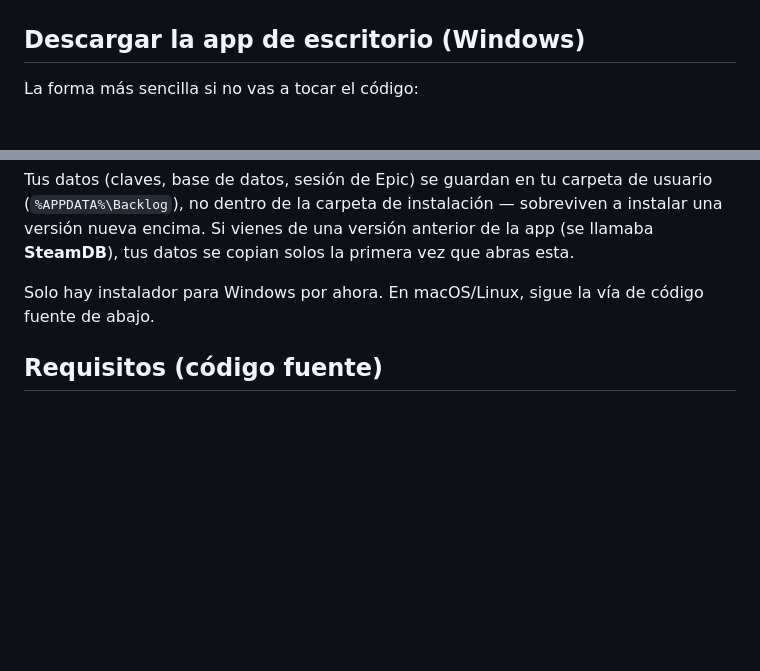
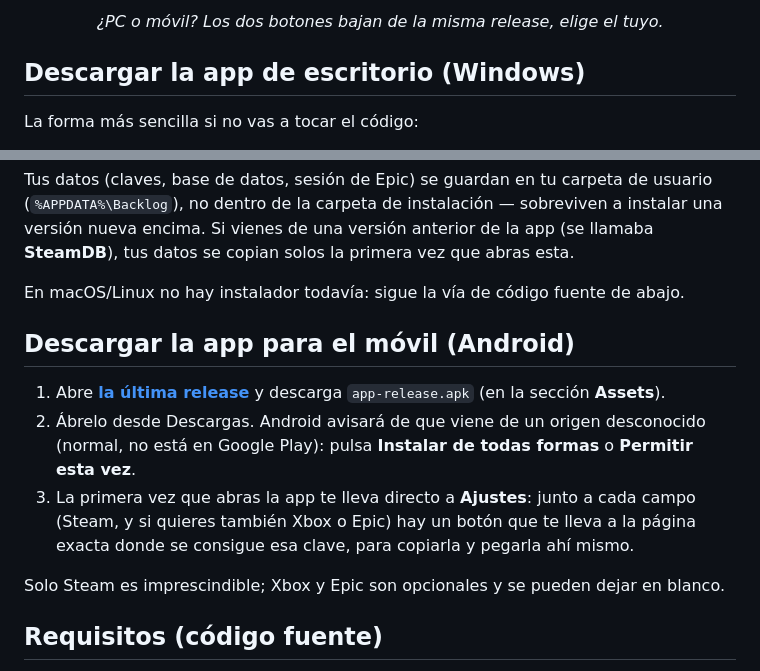
Before and after one commit to Navi412/App-Steamdb, a Markdown page: README.md, 2 parts joined by grey strips. Drawn GitHub-style; blank space fills up the shorter version.

Commit message:
README: añade sección de descarga para Android junto a la de Windows
Antes el README solo hablaba del instalador de Windows; con el APK ya
publicado en las releases hacía falta un sitio igual de simple para que
alguien en el móvil sepa qué botón pulsar y qué esperar al instalarlo.

Co-Authored-By: Claude Sonnet 5 <noreply@anthropic.com>

```diff
--- a/README.md
+++ b/README.md
@@ -17,4 +20,6 @@ guarda en la base de datos y manda sobre el arte de la tienda.
 </p>
+
+<p align="center"><i>¿PC o móvil? Los dos botones bajan de la misma release, elige el tuyo.</i></p>
 
 ## Descargar la app de escritorio (Windows)
 
@@ -43,8 +48,23 @@ sobreviven a instalar una versión nueva encima. Si vienes de una versión
 anterior de la app (se llamaba **SteamDB**), tus datos se copian solos la
 primera vez que abras esta.
 
-Solo hay instalador para Windows por ahora. En macOS/Linux, sigue la vía de
-código fuente de abajo.
+En macOS/Linux no hay instalador todavía: sigue la vía de código fuente de
+abajo.
+
+## Descargar la app para el móvil (Android)
+
+1. Abre **[la última release](https://github.com/Navi412/App-Steamdb/releases/latest)**
+   y descarga `app-release.apk` (en la sección **Assets**).
+2. Ábrelo desde Descargas. Android avisará de que viene de un origen
+   desconocido (normal, no está en Google Play): pulsa **Instalar de
+   todas formas** o **Permitir esta vez**.
+3. La primera vez que abras la app te lleva directo a **Ajustes**: junto a
+   cada campo (Steam, y si quieres también Xbox o Epic) hay un botón que te
+   lleva a la página exacta donde se consigue esa clave, para copiarla y
+   pegarla ahí mismo.
+
+Solo Steam es imprescindible; Xbox y Epic son opcionales y se pueden dejar
+en blanco.
 
 ## Requisitos (código fuente)
 
```
Also changed, not shown: other parts of README.md (+3 -0 lines).
